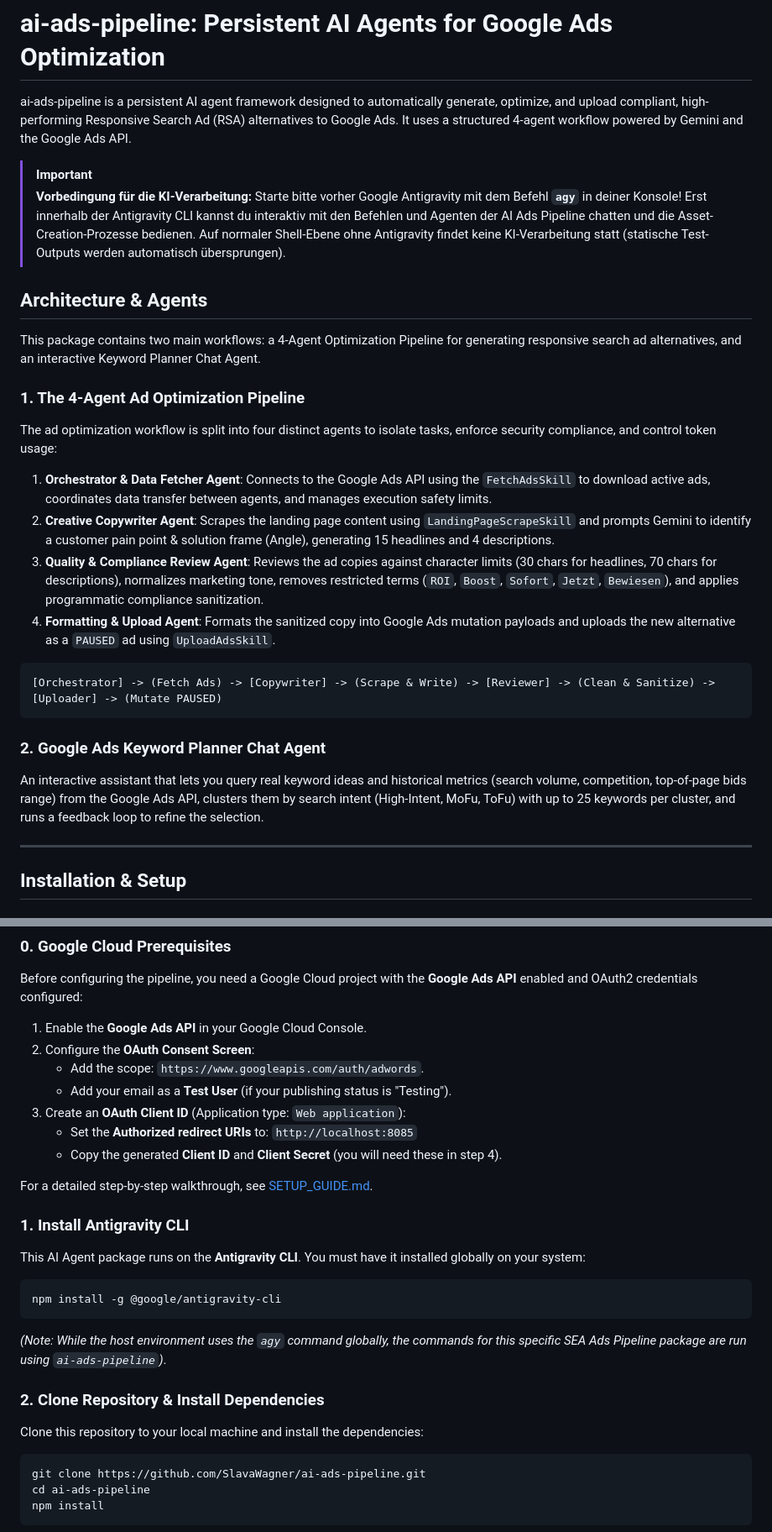
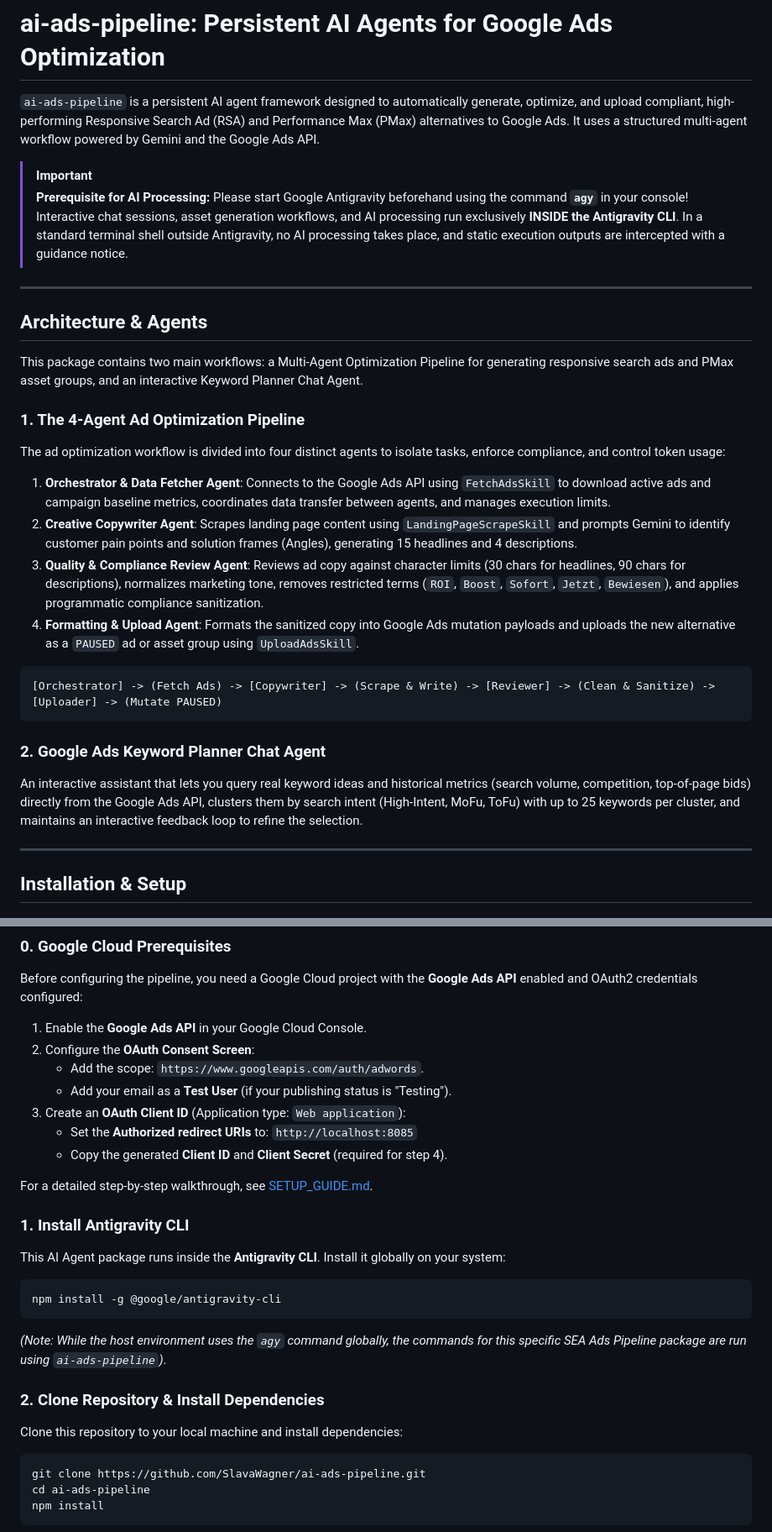
Before and after one commit to SlavaWagner/ai-ads-pipeline, a Markdown page: README.md, 2 parts joined by grey strips. Shown at 84% size. GitHub-like rendering.

````diff
--- a/README.md
+++ b/README.md
@@ -1,31 +1,32 @@
 # ai-ads-pipeline: Persistent AI Agents for Google Ads Optimization
 
-ai-ads-pipeline is a persistent AI agent framework designed to automatically generate, optimize, and upload compliant, high-performing Responsive Search Ad (RSA) alternatives to Google Ads. It uses a structured 4-agent workflow powered by Gemini and the Google Ads API.
+`ai-ads-pipeline` is a persistent AI agent framework designed to automatically generate, optimize, and upload compliant, high-performing Responsive Search Ad (RSA) and Performance Max (PMax) alternatives to Google Ads. It uses a structured multi-agent workflow powered by Gemini and the Google Ads API.
 
 > [!IMPORTANT]
-> **Vorbedingung für die KI-Verarbeitung:**
-> Starte bitte vorher Google Antigravity mit dem Befehl **`agy`** in deiner Konsole!
-> Erst innerhalb der Antigravity CLI kannst du interaktiv mit den Befehlen und Agenten der AI Ads Pipeline chatten und die Asset-Creation-Prozesse bedienen. Auf normaler Shell-Ebene ohne Antigravity findet keine KI-Verarbeitung statt (statische Test-Outputs werden automatisch übersprungen).
+> **Prerequisite for AI Processing:**
+> Please start Google Antigravity beforehand using the command **`agy`** in your console!
+> Interactive chat sessions, asset generation workflows, and AI processing run exclusively **INSIDE the Antigravity CLI**. In a standard terminal shell outside Antigravity, no AI processing takes place, and static execution outputs are intercepted with a guidance notice.
+
+---
 
 ## Architecture & Agents
 
-This package contains two main workflows: a 4-Agent Optimization Pipeline for generating responsive search ad alternatives, and an interactive Keyword Planner Chat Agent.
+This package contains two main workflows: a Multi-Agent Optimization Pipeline for generating responsive search ads and PMax asset groups, and an interactive Keyword Planner Chat Agent.
 
 ### 1. The 4-Agent Ad Optimization Pipeline
-The ad optimization workflow is split into four distinct agents to isolate tasks, enforce security compliance, and control token usage:
+The ad optimization workflow is divided into four distinct agents to isolate tasks, enforce compliance, and control token usage:
 
-1. **Orchestrator & Data Fetcher Agent**: Connects to the Google Ads API using the `FetchAdsSkill` to download active ads, coordinates data transfer between agents, and manages execution safety limits.
-2. **Creative Copywriter Agent**: Scrapes the landing page content using `LandingPageScrapeSkill` and prompts Gemini to identify a customer pain point & solution frame (Angle), generating 15 headlines and 4 descriptions.
-3. **Quality & Compliance Review Agent**: Reviews the ad copies against character limits (30 chars for headlines, 70 chars for descriptions), normalizes marketing tone, removes restricted terms (`ROI`, `Boost`, `Sofort`, `Jetzt`, `Bewiesen`), and applies programmatic compliance sanitization.
-4. **Formatting & Upload Agent**: Formats the sanitized copy into Google Ads mutation payloads and uploads the new alternative as a `PAUSED` ad using `UploadAdsSkill`.
+1. **Orchestrator & Data Fetcher Agent**: Connects to the Google Ads API using `FetchAdsSkill` to download active ads and campaign baseline metrics, coordinates data transfer between agents, and manages execution limits.
+2. **Creative Copywriter Agent**: Scrapes landing page content using `LandingPageScrapeSkill` and prompts Gemini to identify customer pain points and solution frames (Angles), generating 15 headlines and 4 descriptions.
+3. **Quality & Compliance Review Agent**: Reviews ad copy against character limits (30 chars for headlines, 90 chars for descriptions), normalizes marketing tone, removes restricted terms (`ROI`, `Boost`, `Sofort`, `Jetzt`, `Bewiesen`), and applies programmatic compliance sanitization.
+4. **Formatting & Upload Agent**: Formats the sanitized copy into Google Ads mutation payloads and uploads the new alternative as a `PAUSED` ad or asset group using `UploadAdsSkill`.
 
 ```
 [Orchestrator] -> (Fetch Ads) -> [Copywriter] -> (Scrape & Write) -> [Reviewer] -> (Clean & Sanitize) -> [Uploader] -> (Mutate PAUSED)
 ```
 
 ### 2. Google Ads Keyword Planner Chat Agent
-An interactive assistant that lets you query real keyword ideas and historical metrics (search volume, competition, top-of-page bids range) from the Google Ads API, clusters them by search intent (High-Intent, MoFu, ToFu) with up to 25 keywords per cluster, and runs a feedback loop to refine the selection.
-
+An interactive assistant that lets you query real keyword ideas and historical metrics (search volume, competition, top-of-page bids) directly from the Google Ads API, clusters them by search intent (High-Intent, MoFu, ToFu) with up to 25 keywords per cluster, and maintains an interactive feedback loop to refine the selection.
 
 ---
 
@@ -39,19 +40,19 @@ Before configuring the pipeline, you need a Google Cloud project with the **Goog
    - Add your email as a **Test User** (if your publishing status is "Testing").
 3. Create an **OAuth Client ID** (Application type: `Web application`):
    - Set the **Authorized redirect URIs** to: `http://localhost:8085`
-   - Copy the generated **Client ID** and **Client Secret** (you will need these in step 4).
+   - Copy the generated **Client ID** and **Client Secret** (required for step 4).
 
 For a detailed step-by-step walkthrough, see [SETUP_GUIDE.md](SETUP_GUIDE.md).
 
 ### 1. Install Antigravity CLI
-This AI Agent package runs on the **Antigravity CLI**. You must have it installed globally on your system:
+This AI Agent package runs inside the **Antigravity CLI**. Install it globally on your system:
 ```bash
 npm install -g @google/antigravity-cli
 ```
 *(Note: While the host environment uses the `agy` command globally, the commands for this specific SEA Ads Pipeline package are run using `ai-ads-pipeline`)*.
 
 ### 2. Clone Repository & Install Dependencies
-Clone this repository to your local machine and install the dependencies:
+Clone this repository to your local machine and install dependencies:
 ```bash
 git clone https://github.com/SlavaWagner/ai-ads-pipeline.git
 cd ai-ads-pipeline
````
Also changed, not shown: other parts of README.md (+37 -15 lines).
